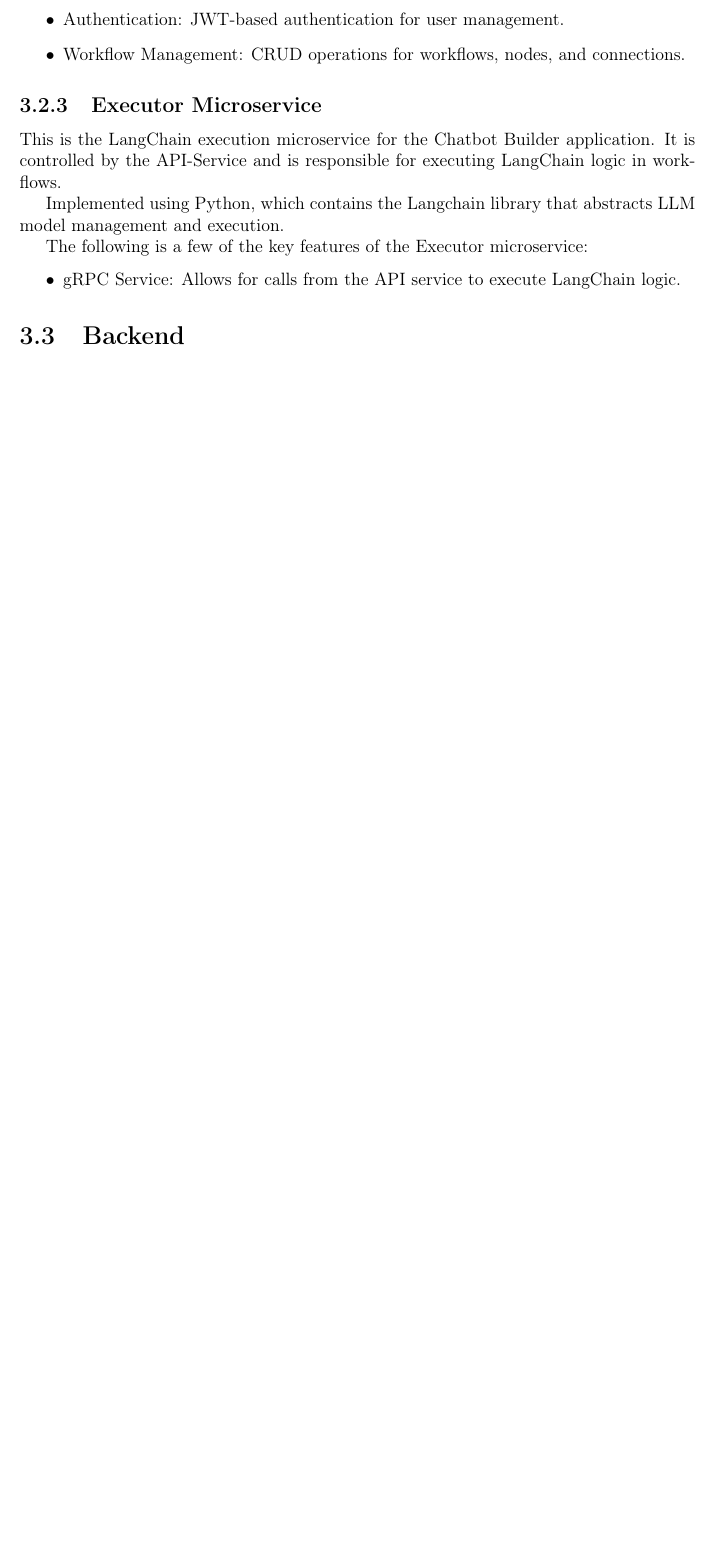
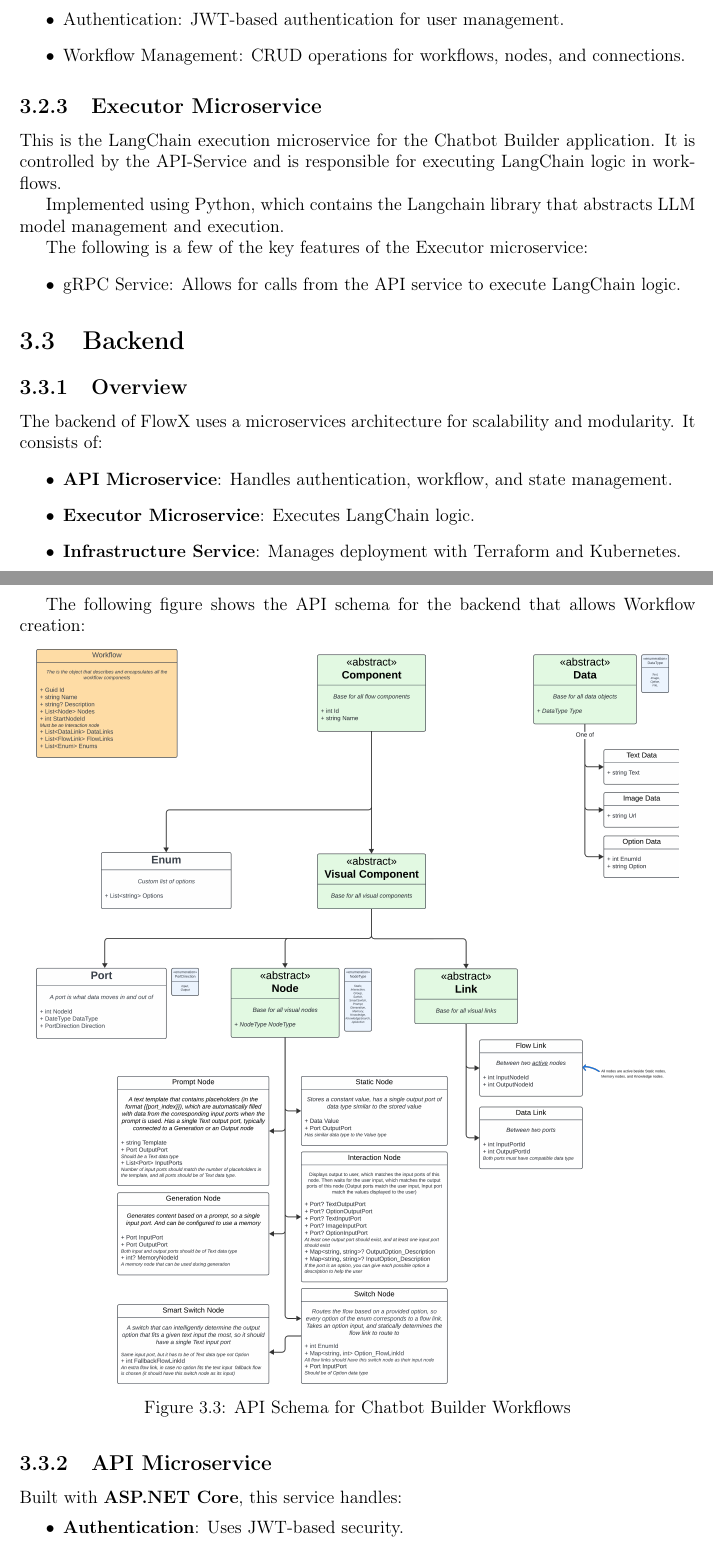
Before and after one commit to Chatbot-Builder-Project/chatbot-builder-latex, a LaTeX thesis (main.tex, which reads methodology/backend.tex): part of page 16 of 21 before the commit and two parts of pages 17 and 18 of 24 after it, the two joined at a grey line, cut so that both start at the same text, the shorter picture padded with empty space. Compiled offline with pdfLaTeX.

Commit message:
CB-16 Add backend and frontend sections

```diff
--- a/methodology/backend.tex
+++ b/methodology/backend.tex
@@ -1 +1,23 @@
 \section{Backend}
+
+\subsection{Overview}
+The backend of FlowX uses a microservices architecture for scalability and modularity. It consists of:
+\begin{itemize}
+\item \textbf{API Microservice}: Handles authentication, workflow, and state management.
+\item \textbf{Executor Microservice}: Executes LangChain logic.
+\item \textbf{Infrastructure Service}: Manages deployment with Terraform and Kubernetes.
+\end{itemize}
+
+The following figure shows the API schema for the backend that allows Workflow creation:
+\begin{figure}[H]
+    \centering
+    \includegraphics[width=0.95\textwidth]{assets/ChatbotBuilderApiSchema}
+    \caption{API Schema for Chatbot Builder Workflows}
+    \label{fig:api_schema}
+\end{figure}
+
+\subsection{API Microservice}
+Built with \textbf{ASP.NET Core}, this service handles:
+\begin{itemize}
+\item \textbf{Authentication}: Uses JWT-based security.
+\item \textbf{Workflow Management}: Supports CRUD operations.
@@ -1,0 +33 @@
+\item \textbf{Chatbot Logic Execution}.
```
Also changed, not shown: main.tex (+2 -0 lines), methodology/frontend.tex (+17 -1 lines), main.pdf, methodology/backend.tex (20 more changed lines).
